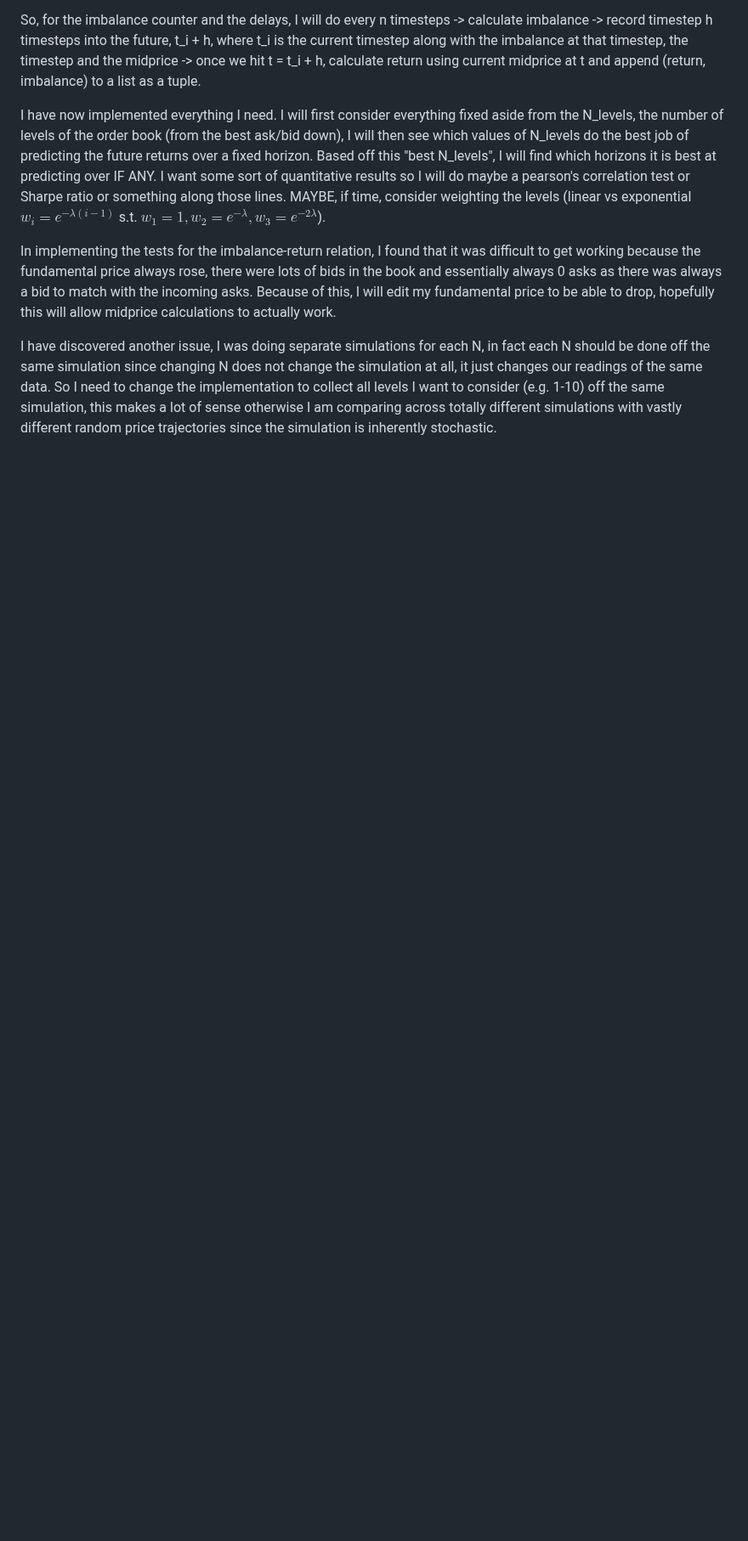
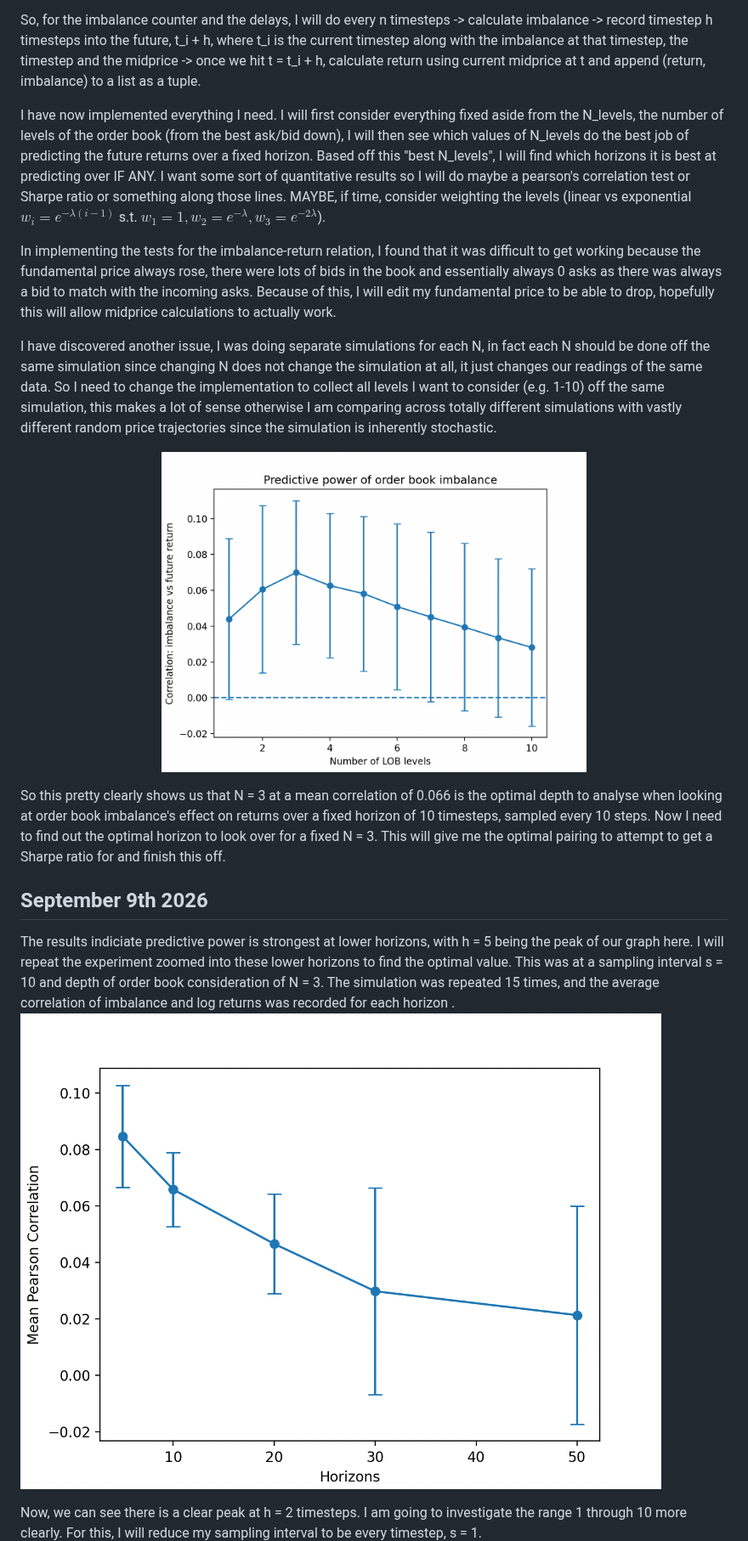
Before and after one commit to ikee1/zi-market-simulator, a Markdown page: project_log.md, the part around one of its changes. Shown at 85% size. GitHub-like rendering; pictures changed too: figures/order_book_depth_correlation.png (added), image.png; blank space fills up the shorter version.

```diff
--- a/project_log.md
+++ b/project_log.md
@@ -215,4 +215,15 @@ In implementing the tests for the imbalance-return relation, I found that it was
 
 I have discovered another issue, I was doing separate simulations for each N, in fact each N should be done off the same simulation since changing N does not change the simulation at all, it just changes our readings of the same data. So I need to change the implementation to collect all levels I want to consider (e.g. 1-10) off the same simulation, this makes a lot of sense otherwise I am comparing across totally different simulations with vastly different random price trajectories since the simulation is inherently stochastic.
 
+<p align="center">
+<img src="figures/order_book_depth_correlation.png" width="500">
+</p>
+
+So this pretty clearly shows us that N = 3 at a mean correlation of 0.066 is the optimal depth to analyse when looking at order book imbalance's effect on returns over a fixed horizon of 10 timesteps, sampled every 10 steps. Now I need to find out the optimal horizon to look over for a fixed N = 3. This will give me the optimal pairing to attempt to get a Sharpe ratio for and finish this off.
+
+## September 9th 2026
+The results indiciate predictive power is strongest at lower horizons, with h = 5 being the peak of our graph here. I will repeat the experiment zoomed into these lower horizons to find the optimal value. This was at a sampling interval s = 10 and depth of order book consideration of N = 3. The simulation was repeated 15 times, and the average correlation of imbalance and log returns was recorded for each horizon .
+![alt text](image.png)
+
+Now, we can see there is a clear peak at h = 2 timesteps. I am going to investigate the range 1 through 10 more clearly. For this, I will reduce my sampling interval to be every timestep, s = 1.
 ![alt text](image-1.png)
```
Also changed, not shown: other parts of project_log.md (+6 -0 lines), image-1.png, 3 other files.
